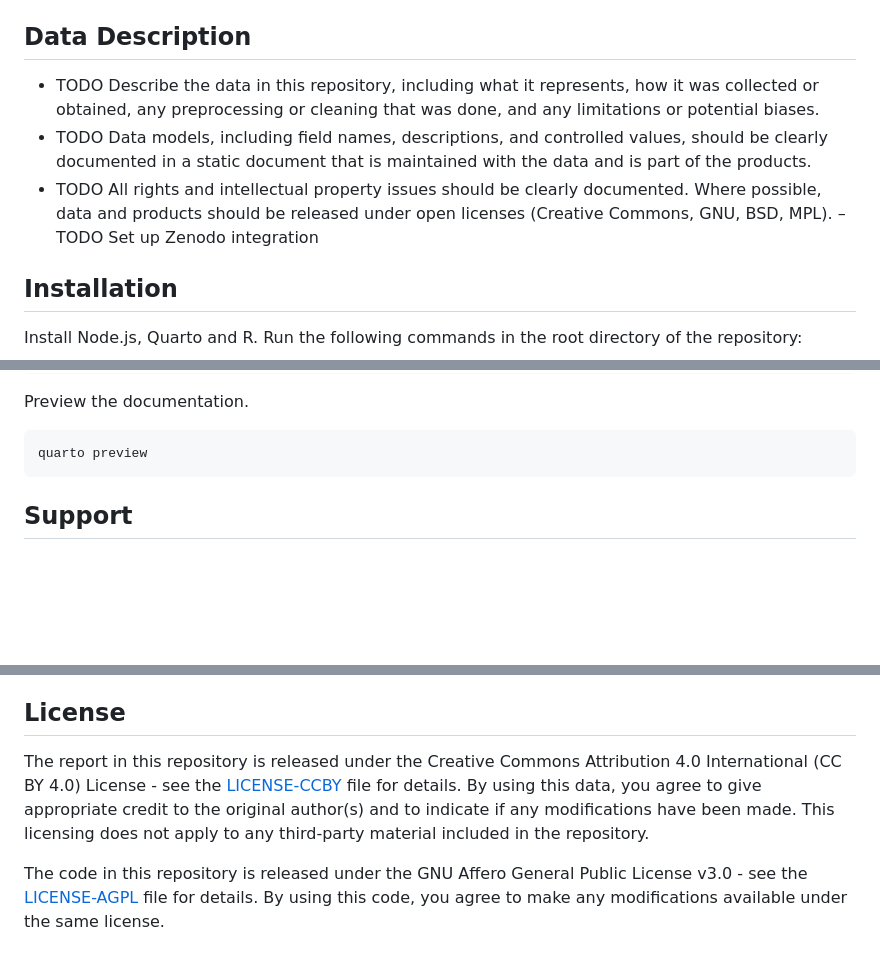
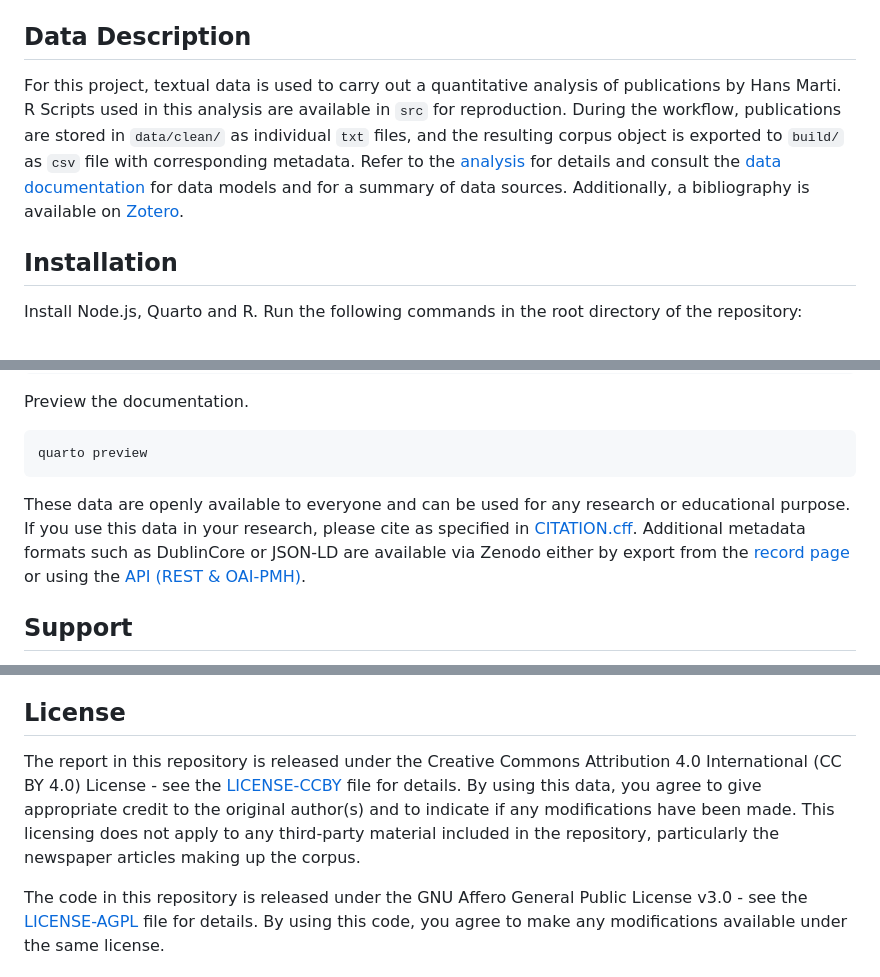
Before and after one commit to mtwente/modelling-marti, a Markdown page: README.md, 3 parts joined by grey strips. GitHub-like rendering; blank space fills up the shorter version.

Commit message:
feat: update Readme content

````diff
--- a/README.md
+++ b/README.md
@@ -25,10 +24,7 @@ The structure of this repository follows the [Advanced Structure for Data Analys
 
 ## Data Description
 
-- TODO Describe the data in this repository, including what it represents, how it was collected or obtained, any preprocessing or cleaning that was done, and any limitations or potential biases.
-- TODO Data models, including field names, descriptions, and controlled values, should be clearly documented in a static document that is maintained with the data and is part of the products.
-- TODO All rights and intellectual property issues should be clearly documented. Where possible, data and products should be released under open licenses (Creative Commons, GNU, BSD, MPL).
-  – TODO Set up Zenodo integration
+For this project, textual data is used to carry out a quantitative analysis of publications by Hans Marti. R Scripts used in this analysis are available in `src` for reproduction. During the workflow, publications are stored in `data/clean/` as individual `txt` files, and the resulting corpus object is exported to `build/` as `csv` file with corresponding metadata. Refer to the [analysis](report/index.qmd) for details and consult the [data documentation](docs/data.qmd) for data models and for a summary of data sources. Additionally, a bibliography is available on [Zotero](https://www.zotero.org/groups/5722431/hansmarti-publications/).
 
 ## Installation
 
@@ -78,26 +74,7 @@ Preview the documentation.
 quarto preview
 ```
 
-<!--
-
-These data are openly available to everyone and can be used for any research or educational purpose. If you use this data in your research, please cite as specified in [CITATION.cff](CITATION.cff). The following citation formats are also available through _Zenodo_:
-
-- [BibTeX](https://zenodo.org/record/ZENODO_RECORD/export/hx)
-- [CSL](https://zenodo.org/record/ZENODO_RECORD/export/csl)
-- [DataCite](https://zenodo.org/record/ZENODO_RECORD/export/dcite4)
-- [Dublin Core](https://zenodo.org/record/ZENODO_RECORD/export/xd)
-- [DCAT](https://zenodo.org/record/ZENODO_RECORD/export/dcat)
-- [JSON](https://zenodo.org/record/ZENODO_RECORD/export/json)
-- [JSON-LD](https://zenodo.org/record/ZENODO_RECORD/export/schemaorg_jsonld)
-- [GeoJSON](https://zenodo.org/record/ZENODO_RECORD/export/geojson)
-- [MARCXML](https://zenodo.org/record/ZENODO_RECORD/export/xm)
-
-_Zenodo_ provides an [API (REST & OAI-PMH)](https://developers.zenodo.org/) to access the data. For example, the following command will return the metadata for the most recent version of the data
-
-```bash
-curl -i https://zenodo.org/api/records/ZENODO_RECORD
-```
--->
+These data are openly available to everyone and can be used for any research or educational purpose. If you use this data in your research, please cite as specified in [CITATION.cff](CITATION.cff). Additional metadata formats such as DublinCore or JSON-LD are available via Zenodo either by export from the [record page](https://doi.org/10.5281/zenodo.17956272) or using the [API (REST & OAI-PMH)](https://developers.zenodo.org).<!-- The following citation formats are also available through _Zenodo_: -->
 
 ## Support
 
@@ -132,6 +109,6 @@ See also the list of [contributors](https://github.com/mtwente/modelling-marti/g
 
 ## License
 
-The report in this repository is released under the Creative Commons Attribution 4.0 International (CC BY 4.0) License - see the [LICENSE-CCBY](LICENSE-CCBY.md) file for details. By using this data, you agree to give appropriate credit to the original author(s) and to indicate if any modifications have been made. This licensing does not apply to any third-party material included in the repository.
+The report in this repository is released under the Creative Commons Attribution 4.0 International (CC BY 4.0) License - see the [LICENSE-CCBY](LICENSE-CCBY.md) file for details. By using this data, you agree to give appropriate credit to the original author(s) and to indicate if any modifications have been made. This licensing does not apply to any third-party material included in the repository, particularly the newspaper articles making up the corpus.
 
 The code in this repository is released under the GNU Affero General Public License v3.0 - see the [LICENSE-AGPL](LICENSE-AGPL.md) file for details. By using this code, you agree to make any modifications available under the same license.
````
Also changed, not shown: other parts of README.md (+0 -1 lines).
